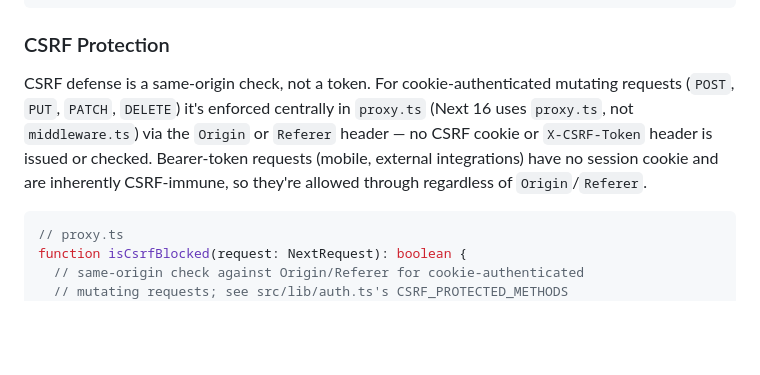
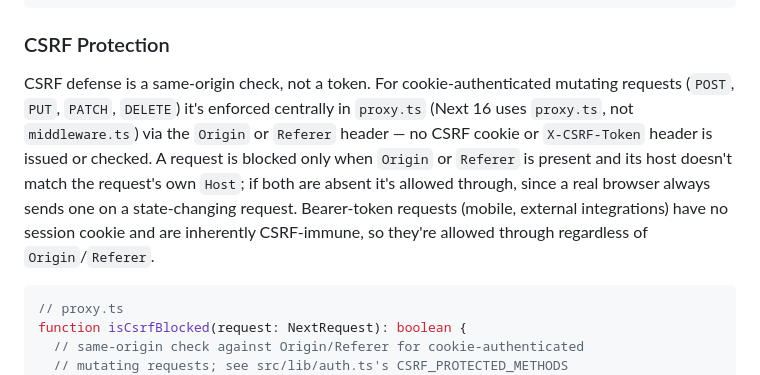
Before and after one commit to buluma/redmine-dashboard, a Markdown page: docs/security.md, the part around the change. GitHub-like rendering; blank space fills up the shorter version.

````diff
--- a/docs/security.md
+++ b/docs/security.md
@@ -28,7 +28,7 @@ export function createSessionToken(userId: string): string {
 
 ### CSRF Protection
 
-CSRF defense is a same-origin check, not a token. For cookie-authenticated mutating requests (`POST`, `PUT`, `PATCH`, `DELETE`) it's enforced centrally in `proxy.ts` (Next 16 uses `proxy.ts`, not `middleware.ts`) via the `Origin` or `Referer` header — no CSRF cookie or `X-CSRF-Token` header is issued or checked. Bearer-token requests (mobile, external integrations) have no session cookie and are inherently CSRF-immune, so they're allowed through regardless of `Origin`/`Referer`.
+CSRF defense is a same-origin check, not a token. For cookie-authenticated mutating requests (`POST`, `PUT`, `PATCH`, `DELETE`) it's enforced centrally in `proxy.ts` (Next 16 uses `proxy.ts`, not `middleware.ts`) via the `Origin` or `Referer` header — no CSRF cookie or `X-CSRF-Token` header is issued or checked. A request is blocked only when `Origin` or `Referer` is present and its host doesn't match the request's own `Host`; if both are absent it's allowed through, since a real browser always sends one on a state-changing request. Bearer-token requests (mobile, external integrations) have no session cookie and are inherently CSRF-immune, so they're allowed through regardless of `Origin`/`Referer`.
 
 ```typescript
 // proxy.ts
````
Also changed, not shown: docs/project-overview.md (+2 -2 lines).
